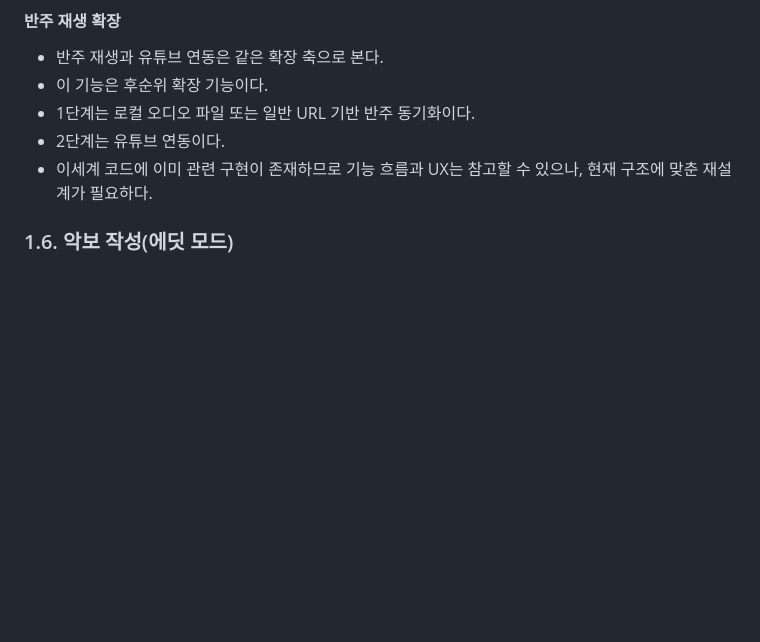
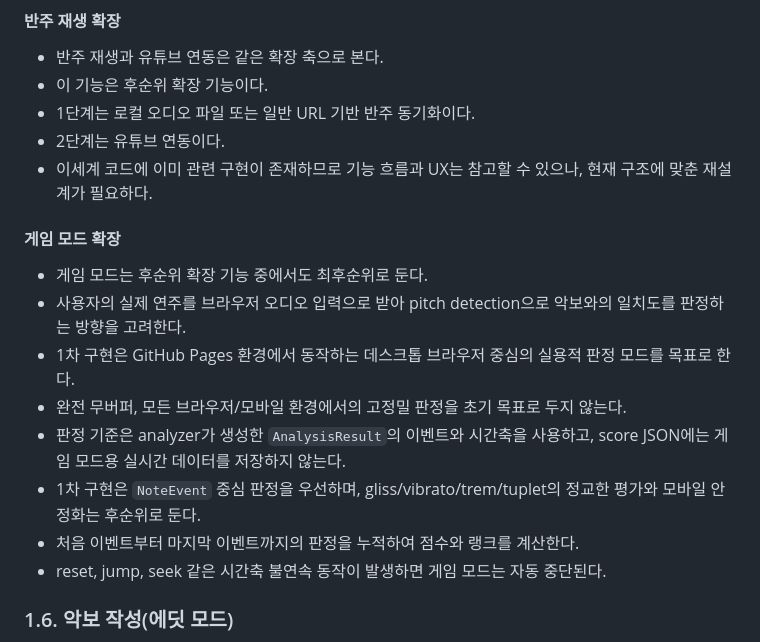
Before and after one commit to B935342LYS/SPRED, a Markdown page: docs/1.2-master-spec.md, the part around the change. Drawn GitHub-style; blank space fills up the shorter version.

```diff
--- a/docs/1.2-master-spec.md
+++ b/docs/1.2-master-spec.md
@@ -274,6 +274,17 @@
 - 1단계는 로컬 오디오 파일 또는 일반 URL 기반 반주 동기화이다.
 - 2단계는 유튜브 연동이다.
 - 이세계 코드에 이미 관련 구현이 존재하므로 기능 흐름과 UX는 참고할 수 있으나, 현재 구조에 맞춘 재설계가 필요하다.
+
+#### 게임 모드 확장
+
+- 게임 모드는 후순위 확장 기능 중에서도 최후순위로 둔다.
+- 사용자의 실제 연주를 브라우저 오디오 입력으로 받아 pitch detection으로 악보와의 일치도를 판정하는 방향을 고려한다.
+- 1차 구현은 GitHub Pages 환경에서 동작하는 데스크톱 브라우저 중심의 실용적 판정 모드를 목표로 한다.
+- 완전 무버퍼, 모든 브라우저/모바일 환경에서의 고정밀 판정을 초기 목표로 두지 않는다.
+- 판정 기준은 analyzer가 생성한 `AnalysisResult`의 이벤트와 시간축을 사용하고, score JSON에는 게임 모드용 실시간 데이터를 저장하지 않는다.
+- 1차 구현은 `NoteEvent` 중심 판정을 우선하며, gliss/vibrato/trem/tuplet의 정교한 평가와 모바일 안정화는 후순위로 둔다.
+- 처음 이벤트부터 마지막 이벤트까지의 판정을 누적하여 점수와 랭크를 계산한다.
+- reset, jump, seek 같은 시간축 불연속 동작이 발생하면 게임 모드는 자동 중단된다.
 
 ### 1.6. 악보 작성(에딧 모드)
 
```
Also changed, not shown: AGENTS.md (+3 -0 lines), docs/1.0-development-spec.md (+15 -0 lines).
